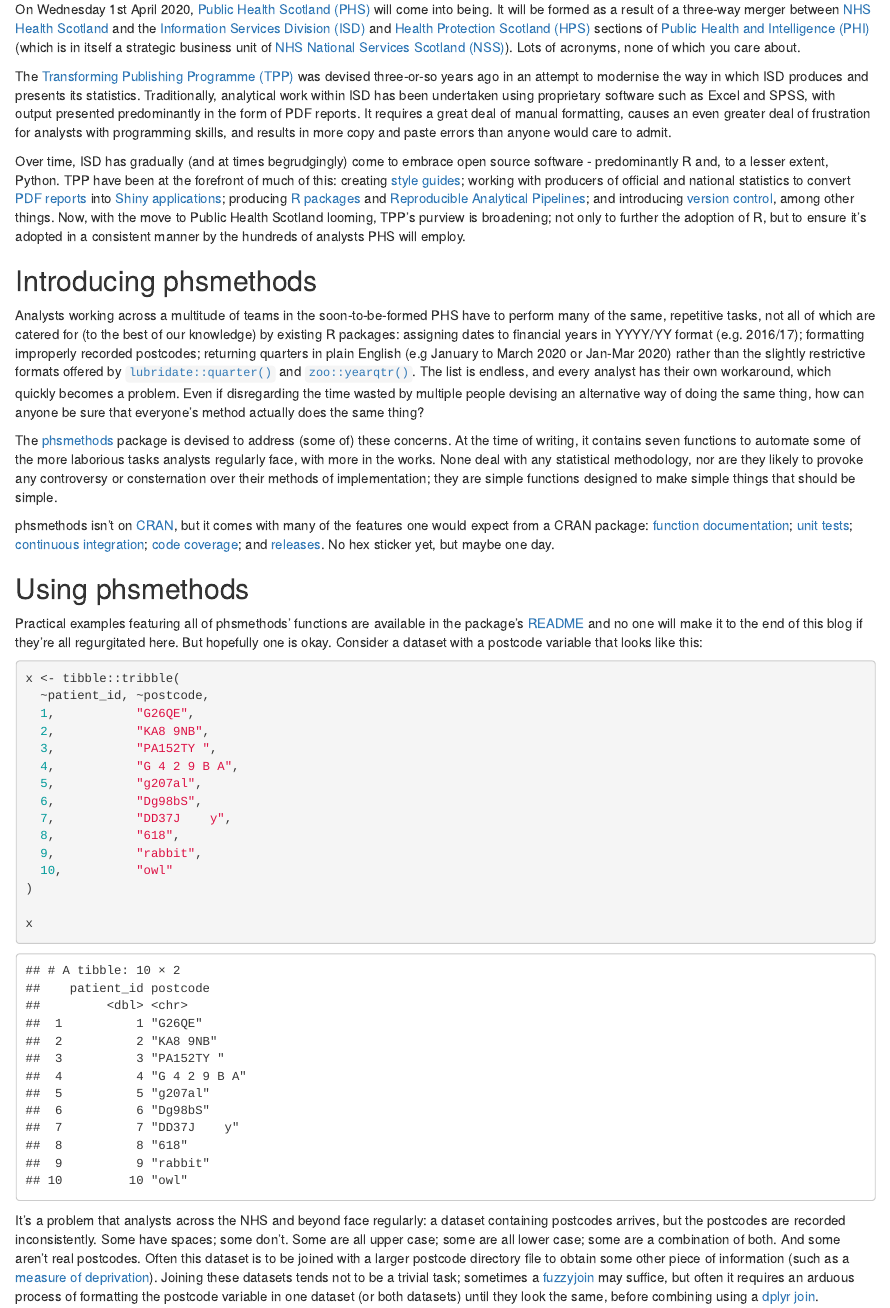
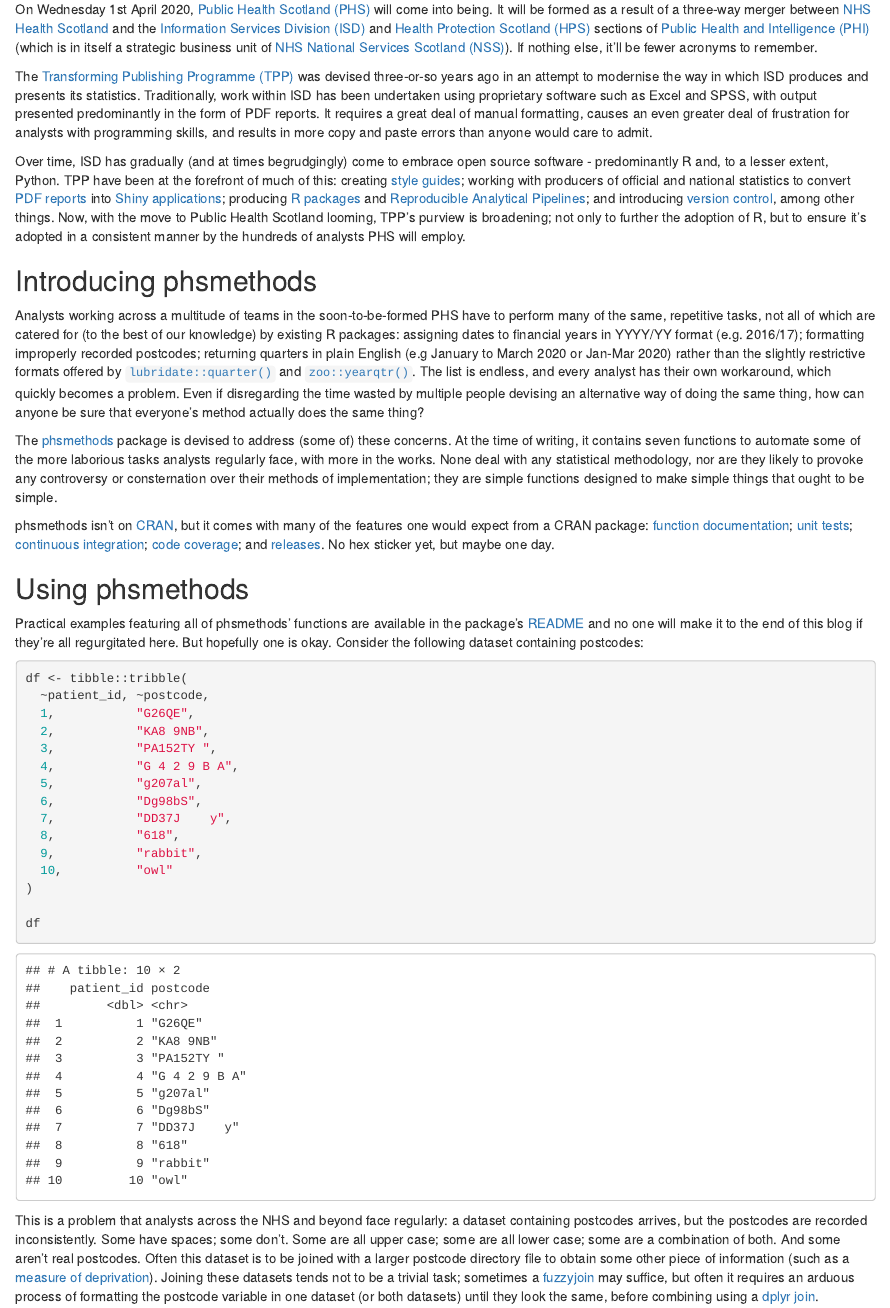
Before and after one commit to jackhannah95/phsmethods-blog, an R Markdown document (phsmethods-blog.Rmd): the page in a window 1100 px wide, from 180 px down. Rendered offline with R 4.5, knitr and Pandoc, with nearby package versions; some code elsewhere in the file could not run offline.

Commit message:
slight re-wording

````diff
--- a/phsmethods-blog.Rmd
+++ b/phsmethods-blog.Rmd
@@ -13,9 +13,9 @@ library(magrittr)
 
 ## Background
 
-On Wednesday 1st April 2020, [Public Health Scotland (PHS)](https://www.publichealthscotland.scot/) will come into being. It will be formed as a result of a three-way merger between [NHS Health Scotland](http://www.healthscotland.scot/) and the [Information Services Division (ISD)](https://www.isdscotland.org/) and [Health Protection Scotland (HPS)](https://www.hps.scot.nhs.uk/) sections of [Public Health and Intelligence (PHI)](https://nhsnss.org/how-nss-works/our-structure/public-health-and-intelligence/) (which is in itself a strategic business unit of [NHS National Services Scotland (NSS)](https://nhsnss.org/)). Lots of acronyms, none of which you care about.
+On Wednesday 1st April 2020, [Public Health Scotland (PHS)](https://www.publichealthscotland.scot/) will come into being. It will be formed as a result of a three-way merger between [NHS Health Scotland](http://www.healthscotland.scot/) and the [Information Services Division (ISD)](https://www.isdscotland.org/) and [Health Protection Scotland (HPS)](https://www.hps.scot.nhs.uk/) sections of [Public Health and Intelligence (PHI)](https://nhsnss.org/how-nss-works/our-structure/public-health-and-intelligence/) (which is in itself a strategic business unit of [NHS National Services Scotland (NSS)](https://nhsnss.org/)). If nothing else, it'll be fewer acronyms to remember.
 
-The [Transforming Publishing Programme (TPP)](https://www.isdscotland.org/Products-and-Services/Transforming-Publishing-Programme/) was devised three-or-so years ago in an attempt to modernise the way in which ISD produces and presents its statistics. Traditionally, analytical work within ISD has been undertaken using proprietary software such as Excel and SPSS, with output presented predominantly in the form of PDF reports. It requires a great deal of manual formatting, causes an even greater deal of frustration for analysts with programming skills, and results in more copy and paste errors than anyone would care to admit.
+The [Transforming Publishing Programme (TPP)](https://www.isdscotland.org/Products-and-Services/Transforming-Publishing-Programme/) was devised three-or-so years ago in an attempt to modernise the way in which ISD produces and presents its statistics. Traditionally, work within ISD has been undertaken using proprietary software such as Excel and SPSS, with output presented predominantly in the form of PDF reports. It requires a great deal of manual formatting, causes an even greater deal of frustration for analysts with programming skills, and results in more copy and paste errors than anyone would care to admit.
 
 Over time, ISD has gradually (and at times begrudgingly) come to embrace open source software - predominantly R and, to a lesser extent, Python. TPP have been at the forefront of much of this: creating [style guides](https://github.com/Health-SocialCare-Scotland/R-Resources/blob/master/PHI%20R%20style%20guide.md); working with producers of official and national statistics to convert [PDF reports](https://www.isdscotland.org/Health-Topics/Mental-Health/Publications/2017-03-14/2017-03-14-Mental-Health-Report.pdf?34582155943) into [Shiny applications](https://www.isdscotland.org/Health-Topics/Mental-Health/Publications/2019-09-10/mental-health-inpatient-activity/data-explorer/); producing [R packages](https://github.com/NHS-NSS-transforming-publications/hsmr) and [Reproducible Analytical Pipelines](https://www.isdscotland.org/About-ISD/Methodologies/_docs/Reproducible_Analytical_Pipelines_paper_v1.4.pdf); and introducing [version control](https://nhs-nss-transforming-publications.github.io/git-guide/), among other things. Now, with the move to Public Health Scotland looming, TPP's purview is broadening; not only to further the adoption of R, but to ensure it's adopted in a consistent manner by the hundreds of analysts PHS will employ.
 
@@ -24,17 +24,17 @@ Over time, ISD has gradually (and at times begrudgingly) come to embrace open so
 
 Analysts working across a multitude of teams in the soon-to-be-formed PHS have to perform many of the same, repetitive tasks, not all of which are catered for (to the best of our knowledge) by existing R packages: assigning dates to financial years in YYYY/YY format (e.g. 2016/17); formatting improperly recorded postcodes; returning quarters in plain English (e.g January to March 2020 or Jan-Mar 2020) rather than the slightly restrictive formats offered by [`lubridate::quarter()`](https://lubridate.tidyverse.org/reference/quarter.html) and [`zoo::yearqtr()`](https://cran.r-project.org/web/packages/zoo/zoo.pdf). The list is endless, and every analyst has their own workaround, which quickly becomes a problem. Even if disregarding the time wasted by multiple people devising an alternative way of doing the same thing, how can anyone be sure that everyone's method actually does the same thing?
 
-The [phsmethods](https://github.com/Health-SocialCare-Scotland/phsmethods) package is devised to address (some of) these concerns. At the time of writing, it contains seven functions to automate some of the more laborious tasks analysts regularly face, with more in the works. None deal with any statistical methodology, nor are they likely to provoke any controversy or consternation over their methods of implementation; they are simple functions designed to make simple things that should be simple.
+The [phsmethods](https://github.com/Health-SocialCare-Scotland/phsmethods) package is devised to address (some of) these concerns. At the time of writing, it contains seven functions to automate some of the more laborious tasks analysts regularly face, with more in the works. None deal with any statistical methodology, nor are they likely to provoke any controversy or consternation over their methods of implementation; they are simple functions designed to make simple things that ought to be simple.
 
 phsmethods isn't on [CRAN](https://cran.r-project.org/), but it comes with many of the features one would expect from a CRAN package: [function documentation](https://github.com/Health-SocialCare-Scotland/phsmethods/tree/master/man); [unit tests](https://github.com/Health-SocialCare-Scotland/phsmethods/tree/master/tests/testthat); [continuous integration](https://travis-ci.com/github/Health-SocialCare-Scotland/phsmethods); [code coverage](https://codecov.io/gh/Health-SocialCare-Scotland/phsmethods); and [releases](https://github.com/Health-SocialCare-Scotland/phsmethods/releases). No hex sticker yet, but maybe one day.
 
 
 ## Using phsmethods
 
-Practical examples featuring all of phsmethods' functions are available in the package's [README](https://github.com/Health-SocialCare-Scotland/phsmethods/blob/master/README.md) and no one will make it to the end of this blog if they're all regurgitated here. But hopefully one is okay. Consider a dataset with a postcode variable that looks like this:
+Practical examples featuring all of phsmethods' functions are available in the package's [README](https://github.com/Health-SocialCare-Scotland/phsmethods/blob/master/README.md) and no one will make it to the end of this blog if they're all regurgitated here. But hopefully one is okay. Consider the following dataset containing postcodes:
 
 ```{r}
-x <- tibble::tribble(
+df <- tibble::tribble(
   ~patient_id, ~postcode,
   1,           "G26QE",
   2,           "KA8 9NB",
@@ -48,11 +48,11 @@ x <- tibble::tribble(
   10,          "owl"
 )
 
-x
+df
 ```
 
 
-It's a problem that analysts across the NHS and beyond face regularly: a dataset containing postcodes arrives, but the postcodes are recorded inconsistently. Some have spaces; some don't. Some are all upper case; some are all lower case; some are a combination of both. And some aren't real postcodes. Often this dataset is to be joined with a larger postcode directory file to obtain some other piece of information (such as a [measure of deprivation](https://www.gov.scot/collections/scottish-index-of-multiple-deprivation-2020/)). Joining these datasets tends not to be a trivial task; sometimes a [fuzzyjoin](https://github.com/dgrtwo/fuzzyjoin) may suffice, but often it requires an arduous process of formatting the postcode variable in one dataset (or both datasets) until they look the same, before combining using a [dplyr join](https://dplyr.tidyverse.org/reference/join.html).
+This is a problem that analysts across the NHS and beyond face regularly: a dataset containing postcodes arrives, but the postcodes are recorded inconsistently. Some have spaces; some don't. Some are all upper case; some are all lower case; some are a combination of both. And some aren't real postcodes. Often this dataset is to be joined with a larger postcode directory file to obtain some other piece of information (such as a [measure of deprivation](https://www.gov.scot/collections/scottish-index-of-multiple-deprivation-2020/)). Joining these datasets tends not to be a trivial task; sometimes a [fuzzyjoin](https://github.com/dgrtwo/fuzzyjoin) may suffice, but often it requires an arduous process of formatting the postcode variable in one dataset (or both datasets) until they look the same, before combining using a [dplyr join](https://dplyr.tidyverse.org/reference/join.html).
 
 In PHS, postcodes generally follow one of two formats: pc7 format (all values have a string length of seven, with zero, one or two spaces before the last three digits as necessary), or pc8 format (all values have one space before the last three digits, regardless of the total number of digits). `phsmethods::postcode()` is designed to format any postcode, regardless of how it was originally recorded, into either of these formats. Consider the earlier dataset:
 
````
Also changed, not shown: phsmethods-blog.html, phsmethods-blog.Rmd (12 more changed lines).
